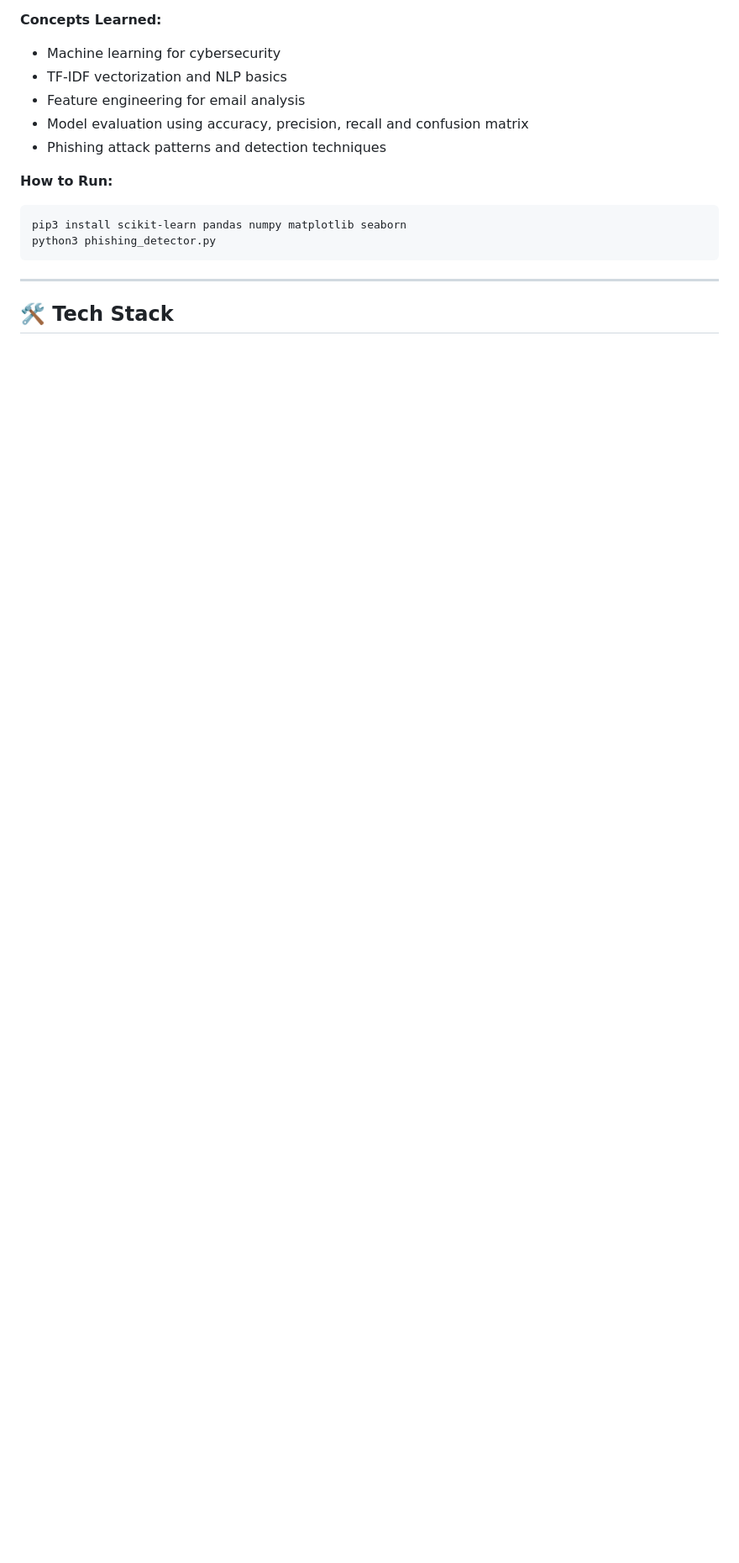
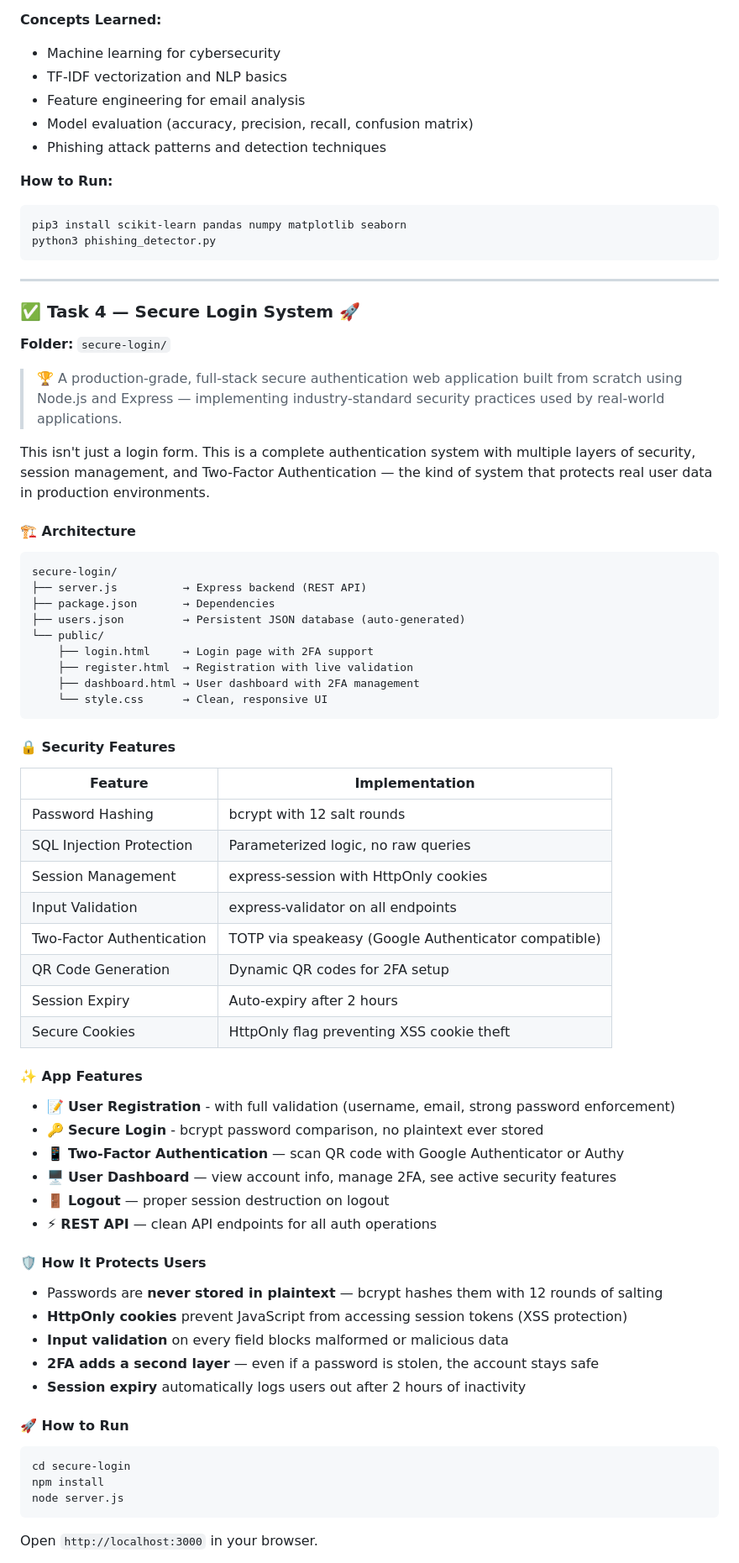
Before and after one commit to SrushtiMore16/Thiranex-internship, a Markdown page: README.md, the part around one of its changes. Shown at 84% size. Rendered like a GitHub page; blank space fills up the shorter version.

Commit message:
Update README with Task 4 details and corrections

````diff
--- a/README.md
+++ b/README.md
@@ -77,7 +77,7 @@ A machine learning model built with Scikit-learn that classifies emails as Phish
 - Machine learning for cybersecurity
 - TF-IDF vectorization and NLP basics
 - Feature engineering for email analysis
-- Model evaluation using accuracy, precision, recall and confusion matrix
+- Model evaluation (accuracy, precision, recall, confusion matrix)
 - Phishing attack patterns and detection techniques
 
 **How to Run:**
@@ -88,4 +88,59 @@ python3 phishing_detector.py
 
 ---
 
-## 🛠️ Tech Stack
+### ✅ Task 4 — Secure Login System 🚀
+**Folder:** `secure-login/`
+
+> 🏆 A production-grade, full-stack secure authentication web application built from scratch using Node.js and Express — implementing industry-standard security practices used by real-world applications.
+
+This isn't just a login form. This is a complete authentication system with multiple layers of security, session management, and Two-Factor Authentication — the kind of system that protects real user data in production environments.
+
+#### 🏗️ Architecture
+```
+secure-login/
+├── server.js          → Express backend (REST API)
+├── package.json       → Dependencies
+├── users.json         → Persistent JSON database (auto-generated)
+└── public/
+    ├── login.html     → Login page with 2FA support
+    ├── register.html  → Registration with live validation
+    ├── dashboard.html → User dashboard with 2FA management
+    └── style.css      → Clean, responsive UI
+```
+
+#### 🔒 Security Features
+
+| Feature | Implementation |
+|---|---|
+| Password Hashing | bcrypt with 12 salt rounds |
+| SQL Injection Protection | Parameterized logic, no raw queries |
+| Session Management | express-session with HttpOnly cookies |
+| Input Validation | express-validator on all endpoints |
+| Two-Factor Authentication | TOTP via speakeasy (Google Authenticator compatible) |
+| QR Code Generation | Dynamic QR codes for 2FA setup |
+| Session Expiry | Auto-expiry after 2 hours |
+| Secure Cookies | HttpOnly flag preventing XSS cookie theft |
+
+#### ✨ App Features
+- 📝 **User Registration** - with full validation (username, email, strong password enforcement)
+- 🔑 **Secure Login** - bcrypt password comparison, no plaintext ever stored
+- 📱 **Two-Factor Authentication** — scan QR code with Google Authenticator or Authy
+- 🖥️ **User Dashboard** — view account info, manage 2FA, see active security features
+- 🚪 **Logout** — proper session destruction on logout
+- ⚡ **REST API** — clean API endpoints for all auth operations
+
+#### 🛡️ How It Protects Users
+- Passwords are **never stored in plaintext** — bcrypt hashes them with 12 rounds of salting
+- **HttpOnly cookies** prevent JavaScript from accessing session tokens (XSS protection)
+- **Input validation** on every field blocks malformed or malicious data
+- **2FA adds a second layer** — even if a password is stolen, the account stays safe
+- **Session expiry** automatically logs users out after 2 hours of inactivity
+
+#### 🚀 How to Run
+```bash
+cd secure-login
+npm install
+node server.js
+```
+Open `http://localhost:3000` in your browser.
+
````
Also changed, not shown: other parts of README.md (+10 -3 lines).
